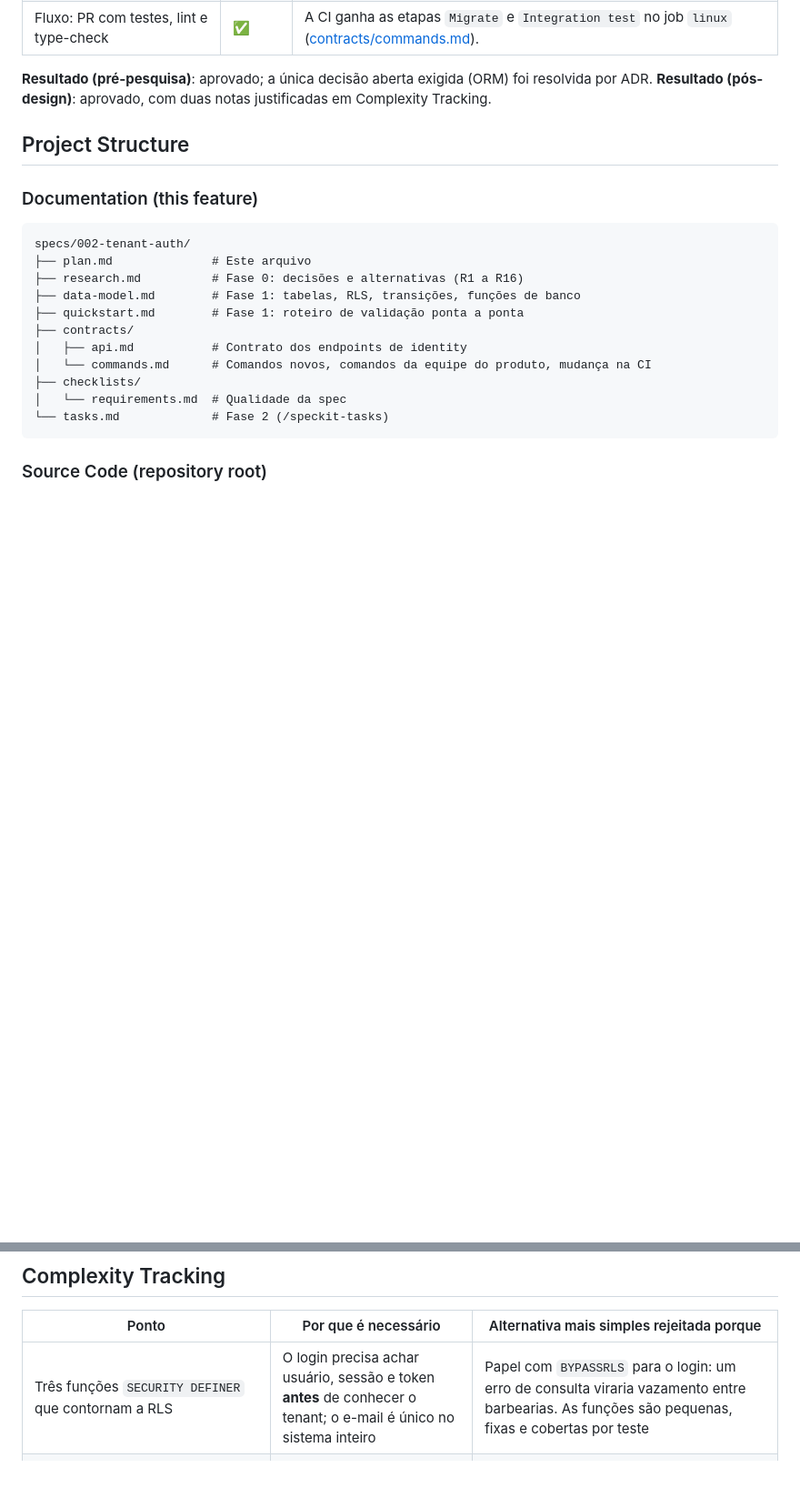
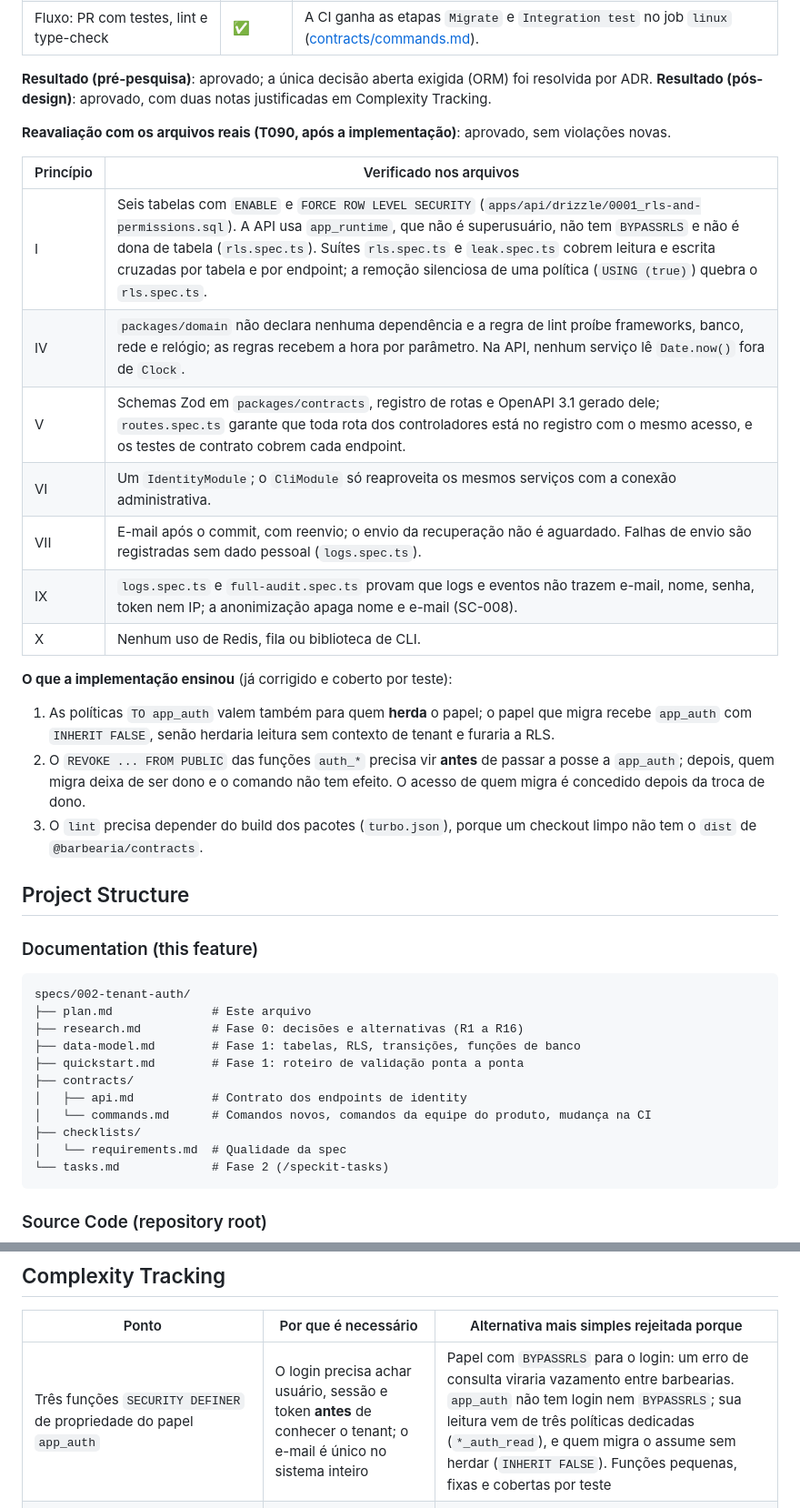
Before and after one commit to jucandrade/saas-barbearia, a Markdown page: specs/002-tenant-auth/plan.md, 2 parts joined by grey strips. Shown at 91% size. Drawn GitHub-style; blank space fills up the shorter version.

Commit message:
docs(002): reavalia plan com os arquivos reais e marca T090
Co-Authored-By: Claude Sonnet 5.5 <noreply@anthropic.com>

```diff
--- a/specs/002-tenant-auth/plan.md
+++ b/specs/002-tenant-auth/plan.md
@@ -52,6 +52,25 @@ Primeira feature com banco de dados: cria a base multi-tenant (barbearia → uni
 
 **Resultado (pré-pesquisa)**: aprovado; a única decisão aberta exigida (ORM) foi resolvida por ADR.
 **Resultado (pós-design)**: aprovado, com duas notas justificadas em Complexity Tracking.
+
+**Reavaliação com os arquivos reais (T090, após a implementação)**: aprovado, sem violações novas.
+
+| Princípio | Verificado nos arquivos |
+|---|---|
+| I | Seis tabelas com `ENABLE` e `FORCE ROW LEVEL SECURITY` (`apps/api/drizzle/0001_rls-and-permissions.sql`). A API usa `app_runtime`, que não é superusuário, não tem `BYPASSRLS` e não é dona de tabela (`rls.spec.ts`). Suítes `rls.spec.ts` e `leak.spec.ts` cobrem leitura e escrita cruzadas por tabela e por endpoint; a remoção silenciosa de uma política (`USING (true)`) quebra o `rls.spec.ts`. |
+| IV | `packages/domain` não declara nenhuma dependência e a regra de lint proíbe frameworks, banco, rede e relógio; as regras recebem a hora por parâmetro. Na API, nenhum serviço lê `Date.now()` fora de `Clock`. |
+| V | Schemas Zod em `packages/contracts`, registro de rotas e OpenAPI 3.1 gerado dele; `routes.spec.ts` garante que toda rota dos controladores está no registro com o mesmo acesso, e os testes de contrato cobrem cada endpoint. |
+| VI | Um `IdentityModule`; o `CliModule` só reaproveita os mesmos serviços com a conexão administrativa. |
+| VII | E-mail após o commit, com reenvio; o envio da recuperação não é aguardado. Falhas de envio são registradas sem dado pessoal (`logs.spec.ts`). |
+| IX | `logs.spec.ts` e `full-audit.spec.ts` provam que logs e eventos não trazem e-mail, nome, senha, token nem IP; a anonimização apaga nome e e-mail (SC-008). |
+| X | Nenhum uso de Redis, fila ou biblioteca de CLI. |
+
+**O que a implementação ensinou** (já corrigido e coberto por teste):
+
+1. As políticas `TO app_auth` valem também para quem **herda** o papel; o papel que migra recebe `app_auth` com `INHERIT FALSE`, senão herdaria leitura sem contexto de tenant e furaria a RLS.
+2. O `REVOKE ... FROM PUBLIC` das funções `auth_*` precisa vir **antes** de passar a posse a `app_auth`; depois, quem migra deixa de ser dono e o comando não tem efeito. O acesso de quem migra é concedido depois da troca de dono.
+3. O `lint` precisa depender do build dos pacotes (`turbo.json`), porque um checkout limpo não tem o `dist` de `@barbearia/contracts`.
+
 
 ## Project Structure
 
@@ -126,7 +145,7 @@ specs/002-tenant-auth/
 
 | Ponto | Por que é necessário | Alternativa mais simples rejeitada porque |
 |---|---|---|
-| Três funções `SECURITY DEFINER` que contornam a RLS | O login precisa achar usuário, sessão e token **antes** de conhecer o tenant; o e-mail é único no sistema inteiro | Papel com `BYPASSRLS` para o login: um erro de consulta viraria vazamento entre barbearias. As funções são pequenas, fixas e cobertas por teste |
+| Três funções `SECURITY DEFINER` de propriedade do papel `app_auth` | O login precisa achar usuário, sessão e token **antes** de conhecer o tenant; o e-mail é único no sistema inteiro | Papel com `BYPASSRLS` para o login: um erro de consulta viraria vazamento entre barbearias. `app_auth` não tem login nem `BYPASSRLS`; sua leitura vem de três políticas dedicadas (`*_auth_read`), e quem migra o assume sem herdar (`INHERIT FALSE`). Funções pequenas, fixas e cobertas por teste |
 | E-mail enviado após o commit, sem outbox formal (princípio VII) | Um único e-mail de baixo risco por operação, com reenvio disponível ao dono | Tabela outbox e job de despacho: exigem fila e rotina de retentativa que só fazem sentido com jobs reais (princípio X) |
 | Limite por origem em memória (`@nestjs/throttler`) | Uma única instância da API nesta fase | Armazenamento no Redis: infraestrutura e testes extras sem necessidade hoje; troca prevista ao escalar ([R8](research.md#r8-bloqueio-de-login-e-limite-de-requisições)) |
 | Conexão administrativa nos comandos da equipe do produto | Provisionar cria o tenant e anonimizar age sobre um usuário achado por e-mail, antes de haver contexto | Rodar esses comandos como `app_runtime`: não consegue criar barbearia nem achar usuário sem contexto. Mitigação: contexto explícito (R2) e testes com dono não superusuário |
```
Also changed, not shown: specs/002-tenant-auth/tasks.md (+1 -1 lines).
